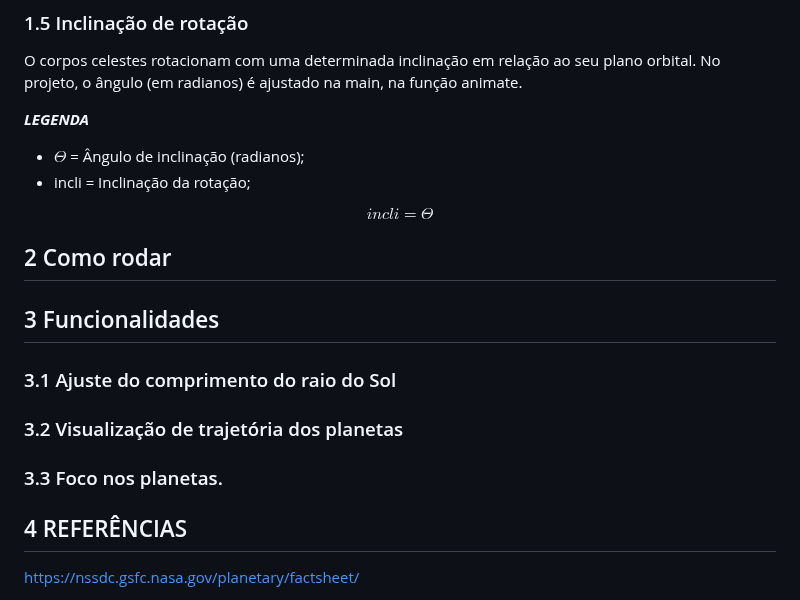
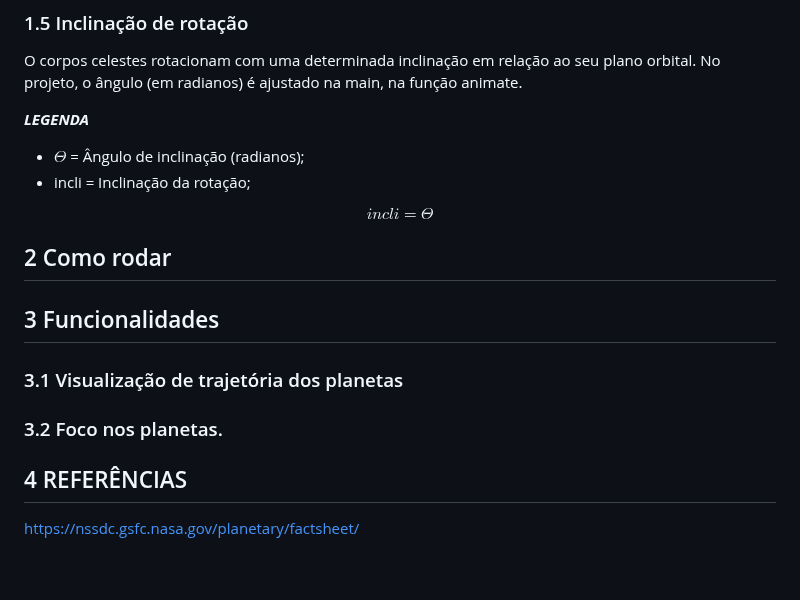
Before and after one commit to anderson-ferreira-ufc/comp_graf-trab1, a Markdown page: README.md, the part around one of its changes. Rendered like a GitHub page; blank space fills up the shorter version.

```diff
--- a/README.md
+++ b/README.md
@@ -104,13 +98,11 @@ $$
 incli = \Theta
 $$
 
-
 ## 2 Como rodar
 
 ## 3 Funcionalidades
-### 3.1 Ajuste do comprimento do raio do Sol
-### 3.2 Visualização de trajetória dos planetas
-### 3.3 Foco nos planetas.
+### 3.1 Visualização de trajetória dos planetas
+### 3.2 Foco nos planetas.
 
 ## 4 REFERÊNCIAS
 https://nssdc.gsfc.nasa.gov/planetary/factsheet/
```
Also changed, not shown: other parts of README.md (+25 -31 lines).
